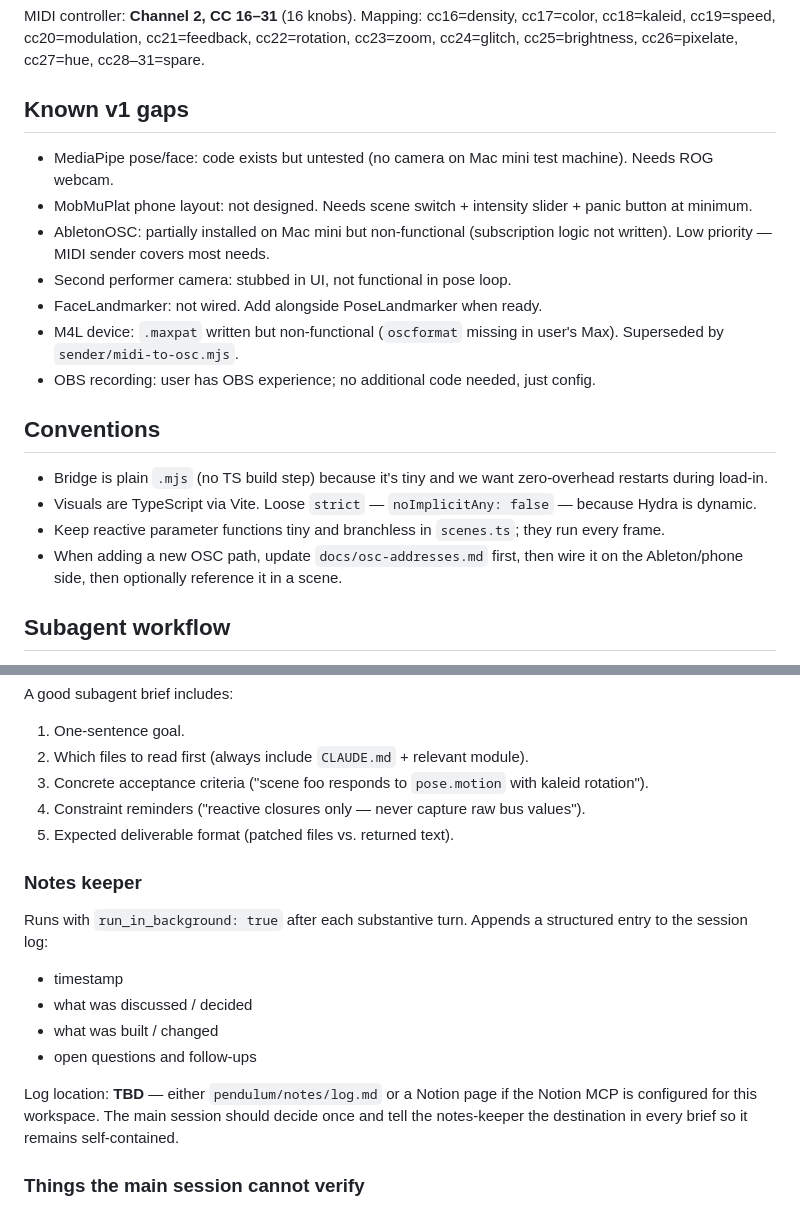
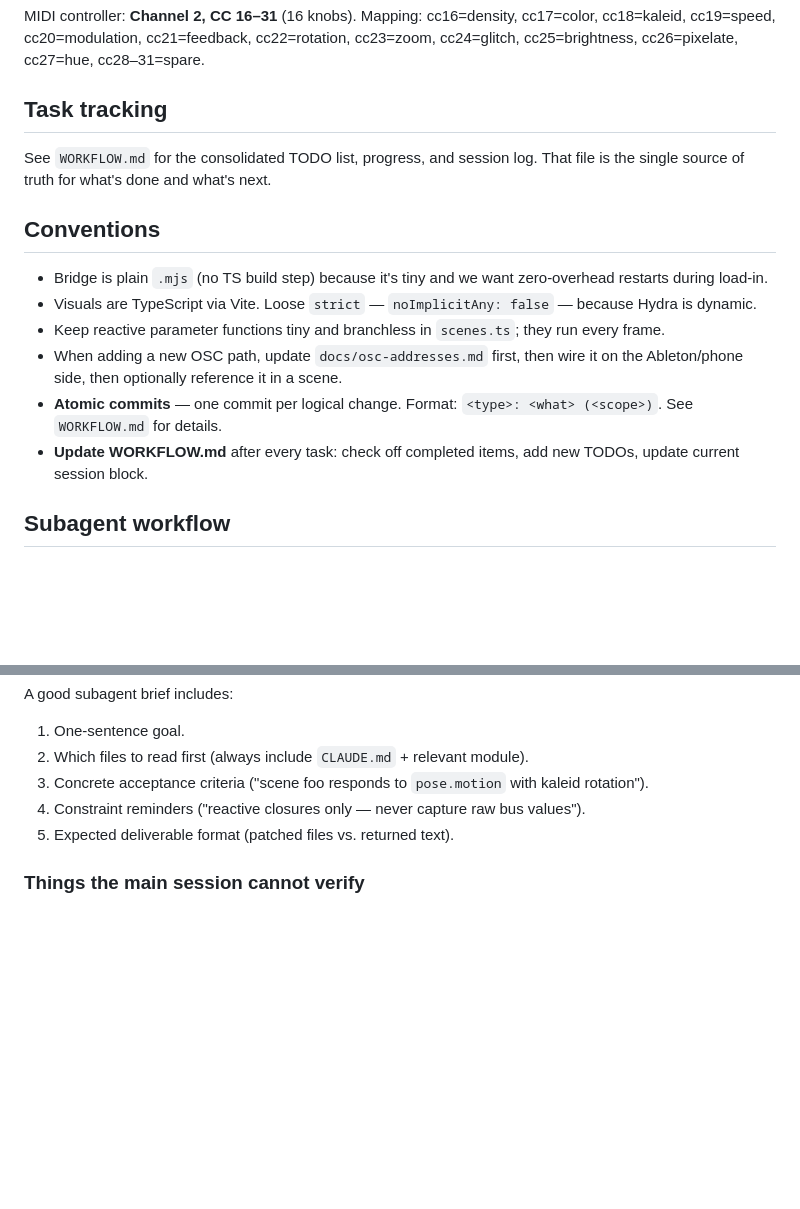
Before and after one commit to yewen-jin/pendulum, a Markdown page: CLAUDE.md, 2 parts joined by grey strips. Drawn GitHub-style; blank space fills up the shorter version.

```diff
--- a/CLAUDE.md
+++ b/CLAUDE.md
@@ -83,15 +83,9 @@ Scene functions should only use bus getters (`get`, `pulse`) for reactive parame
 
 MIDI controller: **Channel 2, CC 16–31** (16 knobs). Mapping: cc16=density, cc17=color, cc18=kaleid, cc19=speed, cc20=modulation, cc21=feedback, cc22=rotation, cc23=zoom, cc24=glitch, cc25=brightness, cc26=pixelate, cc27=hue, cc28–31=spare.
 
-## Known v1 gaps
+## Task tracking
 
-- MediaPipe pose/face: code exists but untested (no camera on Mac mini test machine). Needs ROG webcam.
-- MobMuPlat phone layout: not designed. Needs scene switch + intensity slider + panic button at minimum.
-- AbletonOSC: partially installed on Mac mini but non-functional (subscription logic not written). Low priority — MIDI sender covers most needs.
-- Second performer camera: stubbed in UI, not functional in pose loop.
-- FaceLandmarker: not wired. Add alongside PoseLandmarker when ready.
-- M4L device: `.maxpat` written but non-functional (`oscformat` missing in user's Max). Superseded by `sender/midi-to-osc.mjs`.
-- OBS recording: user has OBS experience; no additional code needed, just config.
+See `WORKFLOW.md` for the consolidated TODO list, progress, and session log. That file is the single source of truth for what's done and what's next.
 
 ## Conventions
 
@@ -99,6 +93,8 @@ MIDI controller: **Channel 2, CC 16–31** (16 knobs). Mapping: cc16=density, cc
 - Visuals are TypeScript via Vite. Loose `strict` — `noImplicitAny: false` — because Hydra is dynamic.
 - Keep reactive parameter functions tiny and branchless in `scenes.ts`; they run every frame.
 - When adding a new OSC path, update `docs/osc-addresses.md` first, then wire it on the Ableton/phone side, then optionally reference it in a scene.
+- **Atomic commits** — one commit per logical change. Format: `<type>: <what> (<scope>)`. See `WORKFLOW.md` for details.
+- **Update WORKFLOW.md** after every task: check off completed items, add new TODOs, update current session block.
 
 ## Subagent workflow
 
@@ -123,17 +119,6 @@ A good subagent brief includes:
 4. Constraint reminders ("reactive closures only — never capture raw bus values").
 5. Expected deliverable format (patched files vs. returned text).
 
-### Notes keeper
-
-Runs with `run_in_background: true` after each substantive turn. Appends a structured entry to the session log:
-
-- timestamp
-- what was discussed / decided
-- what was built / changed
-- open questions and follow-ups
-
-Log location: **TBD** — either `pendulum/notes/log.md` or a Notion page if the Notion MCP is configured for this workspace. The main session should decide once and tell the notes-keeper the destination in every brief so it remains self-contained.
-
 ### Things the main session cannot verify
 
 - Visual output (projection, colors, motion feel) — rely on user screenshots and verbal feedback.
```
Also changed, not shown: WORKFLOW.md (added, +116 -0 lines).
